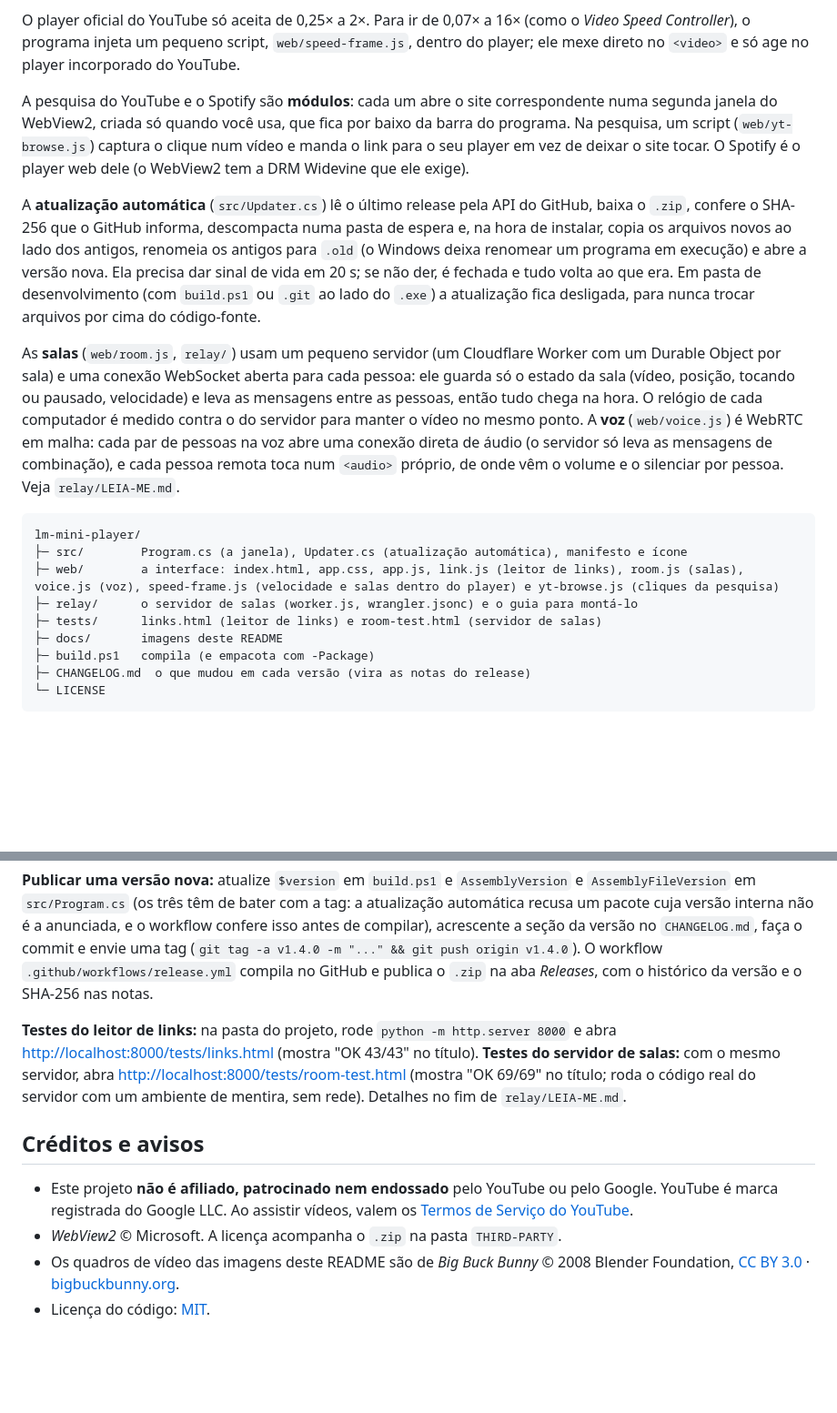
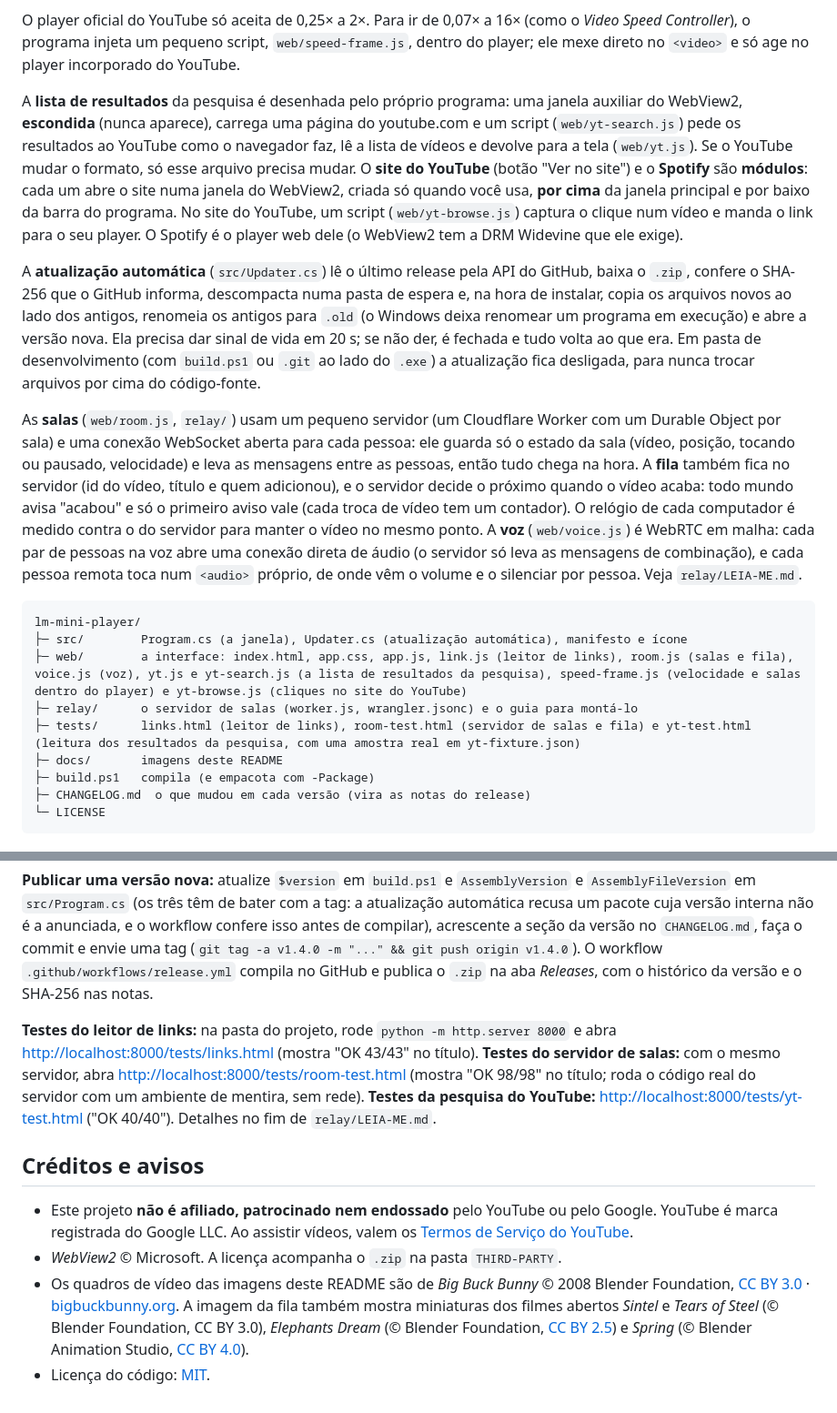
Before and after one commit to mekea-dev/lm-mini-player, a Markdown page: README.md, 2 parts joined by grey strips. Shown at 91% size. GitHub-like rendering; blank space fills up the shorter version.

````diff
--- a/README.md
+++ b/README.md
@@ -120,18 +133,18 @@ A janela é um programa nativo em C# (WinForms), sem borda e com a propriedade *
 
 O player oficial do YouTube só aceita de 0,25× a 2×. Para ir de 0,07× a 16× (como o *Video Speed Controller*), o programa injeta um pequeno script, `web/speed-frame.js`, dentro do player; ele mexe direto no `<video>` e só age no player incorporado do YouTube.
 
-A pesquisa do YouTube e o Spotify são **módulos**: cada um abre o site correspondente numa segunda janela do WebView2, criada só quando você usa, que fica por baixo da barra do programa. Na pesquisa, um script (`web/yt-browse.js`) captura o clique num vídeo e manda o link para o seu player em vez de deixar o site tocar. O Spotify é o player web dele (o WebView2 tem a DRM Widevine que ele exige).
+A **lista de resultados** da pesquisa é desenhada pelo próprio programa: uma janela auxiliar do WebView2, **escondida** (nunca aparece), carrega uma página do youtube.com e um script (`web/yt-search.js`) pede os resultados ao YouTube como o navegador faz, lê a lista de vídeos e devolve para a tela (`web/yt.js`). Se o YouTube mudar o formato, só esse arquivo precisa mudar. O **site do YouTube** (botão "Ver no site") e o **Spotify** são **módulos**: cada um abre o site numa janela do WebView2, criada só quando você usa, **por cima** da janela principal e por baixo da barra do programa. No site do YouTube, um script (`web/yt-browse.js`) captura o clique num vídeo e manda o link para o seu player. O Spotify é o player web dele (o WebView2 tem a DRM Widevine que ele exige).
 
 A **atualização automática** (`src/Updater.cs`) lê o último release pela API do GitHub, baixa o `.zip`, confere o SHA-256 que o GitHub informa, descompacta numa pasta de espera e, na hora de instalar, copia os arquivos novos ao lado dos antigos, renomeia os antigos para `.old` (o Windows deixa renomear um programa em execução) e abre a versão nova. Ela precisa dar sinal de vida em 20 s; se não der, é fechada e tudo volta ao que era. Em pasta de desenvolvimento (com `build.ps1` ou `.git` ao lado do `.exe`) a atualização fica desligada, para nunca trocar arquivos por cima do código-fonte.
 
-As **salas** (`web/room.js`, `relay/`) usam um pequeno servidor (um Cloudflare Worker com um Durable Object por sala) e uma conexão WebSocket aberta para cada pessoa: ele guarda só o estado da sala (vídeo, posição, tocando ou pausado, velocidade) e leva as mensagens entre as pessoas, então tudo chega na hora. O relógio de cada computador é medido contra o do servidor para manter o vídeo no mesmo ponto. A **voz** (`web/voice.js`) é WebRTC em malha: cada par de pessoas na voz abre uma conexão direta de áudio (o servidor só leva as mensagens de combinação), e cada pessoa remota toca num `<audio>` próprio, de onde vêm o volume e o silenciar por pessoa. Veja `relay/LEIA-ME.md`.
+As **salas** (`web/room.js`, `relay/`) usam um pequeno servidor (um Cloudflare Worker com um Durable Object por sala) e uma conexão WebSocket aberta para cada pessoa: ele guarda só o estado da sala (vídeo, posição, tocando ou pausado, velocidade) e leva as mensagens entre as pessoas, então tudo chega na hora. A **fila** também fica no servidor (id do vídeo, título e quem adicionou), e o servidor decide o próximo quando o vídeo acaba: todo mundo avisa "acabou" e só o primeiro aviso vale (cada troca de vídeo tem um contador). O relógio de cada computador é medido contra o do servidor para manter o vídeo no mesmo ponto. A **voz** (`web/voice.js`) é WebRTC em malha: cada par de pessoas na voz abre uma conexão direta de áudio (o servidor só leva as mensagens de combinação), e cada pessoa remota toca num `<audio>` próprio, de onde vêm o volume e o silenciar por pessoa. Veja `relay/LEIA-ME.md`.
 
 ```
 lm-mini-player/
 ├─ src/        Program.cs (a janela), Updater.cs (atualização automática), manifesto e ícone
-├─ web/        a interface: index.html, app.css, app.js, link.js (leitor de links), room.js (salas), voice.js (voz), speed-frame.js (velocidade e salas dentro do player) e yt-browse.js (cliques da pesquisa)
+├─ web/        a interface: index.html, app.css, app.js, link.js (leitor de links), room.js (salas e fila), voice.js (voz), yt.js e yt-search.js (a lista de resultados da pesquisa), speed-frame.js (velocidade e salas dentro do player) e yt-browse.js (cliques no site do YouTube)
 ├─ relay/      o servidor de salas (worker.js, wrangler.jsonc) e o guia para montá-lo
-├─ tests/      links.html (leitor de links) e room-test.html (servidor de salas)
+├─ tests/      links.html (leitor de links), room-test.html (servidor de salas e fila) e yt-test.html (leitura dos resultados da pesquisa, com uma amostra real em yt-fixture.json)
 ├─ docs/       imagens deste README
 ├─ build.ps1   compila (e empacota com -Package)
 ├─ CHANGELOG.md  o que mudou em cada versão (vira as notas do release)
@@ -149,11 +162,11 @@ powershell -ExecutionPolicy Bypass -File .\build.ps1 -Package   # e também o .z
 
 **Publicar uma versão nova:** atualize `$version` em `build.ps1` e `AssemblyVersion` e `AssemblyFileVersion` em `src/Program.cs` (os três têm de bater com a tag: a atualização automática recusa um pacote cuja versão interna não é a anunciada, e o workflow confere isso antes de compilar), acrescente a seção da versão no `CHANGELOG.md`, faça o commit e envie uma tag (`git tag -a v1.4.0 -m "..." && git push origin v1.4.0`). O workflow `.github/workflows/release.yml` compila no GitHub e publica o `.zip` na aba *Releases*, com o histórico da versão e o SHA-256 nas notas.
 
-**Testes do leitor de links:** na pasta do projeto, rode `python -m http.server 8000` e abra <http://localhost:8000/tests/links.html> (mostra "OK 43/43" no título). **Testes do servidor de salas:** com o mesmo servidor, abra <http://localhost:8000/tests/room-test.html> (mostra "OK 69/69" no título; roda o código real do servidor com um ambiente de mentira, sem rede). Detalhes no fim de `relay/LEIA-ME.md`.
+**Testes do leitor de links:** na pasta do projeto, rode `python -m http.server 8000` e abra <http://localhost:8000/tests/links.html> (mostra "OK 43/43" no título). **Testes do servidor de salas:** com o mesmo servidor, abra <http://localhost:8000/tests/room-test.html> (mostra "OK 98/98" no título; roda o código real do servidor com um ambiente de mentira, sem rede). **Testes da pesquisa do YouTube:** <http://localhost:8000/tests/yt-test.html> ("OK 40/40"). Detalhes no fim de `relay/LEIA-ME.md`.
 
 ## Créditos e avisos
 
 - Este projeto **não é afiliado, patrocinado nem endossado** pelo YouTube ou pelo Google. YouTube é marca registrada do Google LLC. Ao assistir vídeos, valem os [Termos de Serviço do YouTube](https://www.youtube.com/t/terms).
 - *WebView2* © Microsoft. A licença acompanha o `.zip` na pasta `THIRD-PARTY`.
-- Os quadros de vídeo das imagens deste README são de *Big Buck Bunny* © 2008 Blender Foundation, [CC BY 3.0](https://creativecommons.org/licenses/by/3.0/) · [bigbuckbunny.org](https://peach.blender.org/).
+- Os quadros de vídeo das imagens deste README são de *Big Buck Bunny* © 2008 Blender Foundation, [CC BY 3.0](https://creativecommons.org/licenses/by/3.0/) · [bigbuckbunny.org](https://peach.blender.org/). A imagem da fila também mostra miniaturas dos filmes abertos *Sintel* e *Tears of Steel* (© Blender Foundation, CC BY 3.0), *Elephants Dream* (© Blender Foundation, [CC BY 2.5](https://creativecommons.org/licenses/by/2.5/)) e *Spring* (© Blender Animation Studio, [CC BY 4.0](https://creativecommons.org/licenses/by/4.0/)).
 - Licença do código: [MIT](LICENSE).
````
Also changed, not shown: other parts of README.md (+15 -2 lines), CHANGELOG.md (+7 -0 lines), relay/LEIA-ME.md (+5 -3 lines), docs/fila.png (added), 11 other files.
